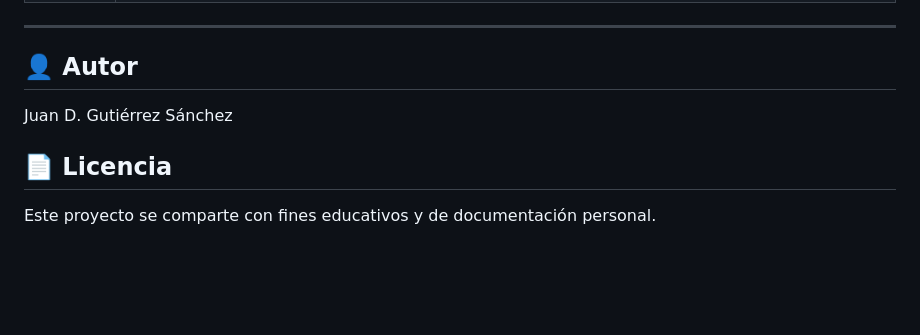
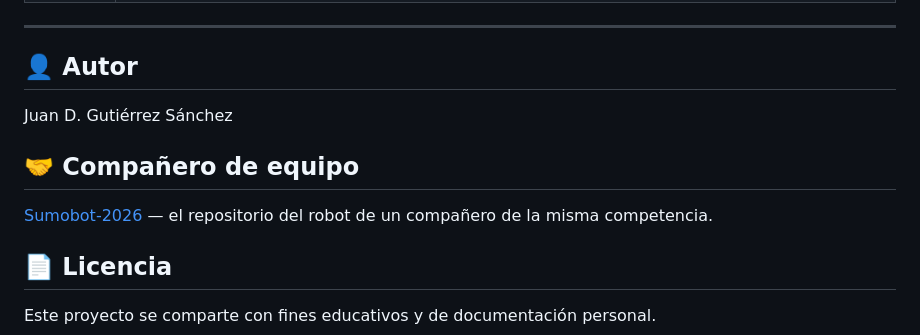
Before and after one commit to gutierrezsanchezjuand-commits/Sumo-Bot_Mussolini_2026_LLCC, a Markdown page: README.md, the part around the change. GitHub-like rendering; blank space fills up the shorter version.

Commit message:
README: link al repo de un compañero de equipo
Co-Authored-By: Claude Sonnet 5 <noreply@anthropic.com>

```diff
--- a/README.md
+++ b/README.md
@@ -85,6 +85,10 @@ Pines y mediciones: [docs/hardware.md](docs/hardware.md).
 
 Juan D. Gutiérrez Sánchez
 
+## 🤝 Compañero de equipo
+
+[Sumobot-2026](https://github.com/str1k3rr-beep/Sumobot-2026) — el repositorio del robot de un compañero de la misma competencia.
+
 ## 📄 Licencia
 
 Este proyecto se comparte con fines educativos y de documentación personal.
```
